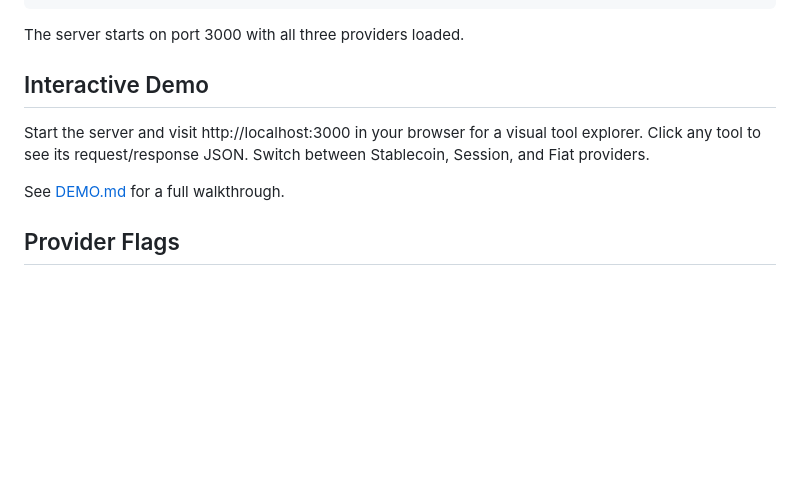
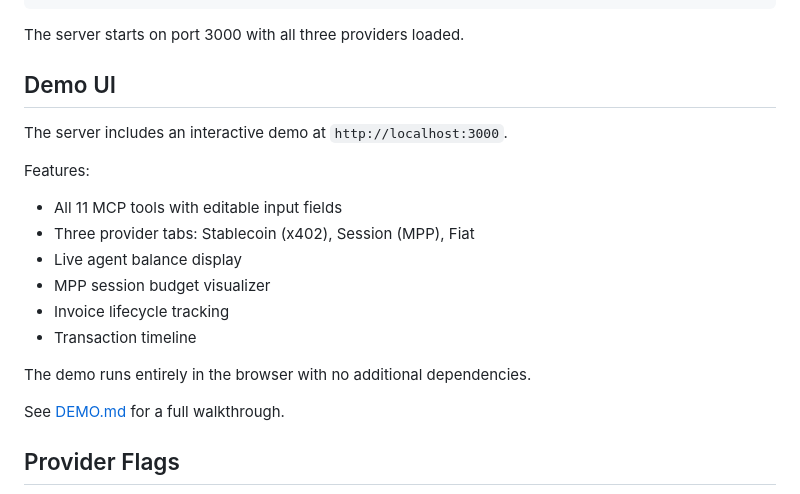
Before and after one commit to umangbuilds/moltpe-agent-payments, a Markdown page: mcp-server/README.md, the part around the change. Rendered like a GitHub page; blank space fills up the shorter version.

```diff
--- a/mcp-server/README.md
+++ b/mcp-server/README.md
@@ -16,9 +16,19 @@ npm start
 
 The server starts on port 3000 with all three providers loaded.
 
-## Interactive Demo
+## Demo UI
 
-Start the server and visit http://localhost:3000 in your browser for a visual tool explorer. Click any tool to see its request/response JSON. Switch between Stablecoin, Session, and Fiat providers.
+The server includes an interactive demo at `http://localhost:3000`.
+
+Features:
+- All 11 MCP tools with editable input fields
+- Three provider tabs: Stablecoin (x402), Session (MPP), Fiat
+- Live agent balance display
+- MPP session budget visualizer
+- Invoice lifecycle tracking
+- Transaction timeline
+
+The demo runs entirely in the browser with no additional dependencies.
 
 See [DEMO.md](DEMO.md) for a full walkthrough.
 
```
Also changed, not shown: README.md (+21 -1 lines).
